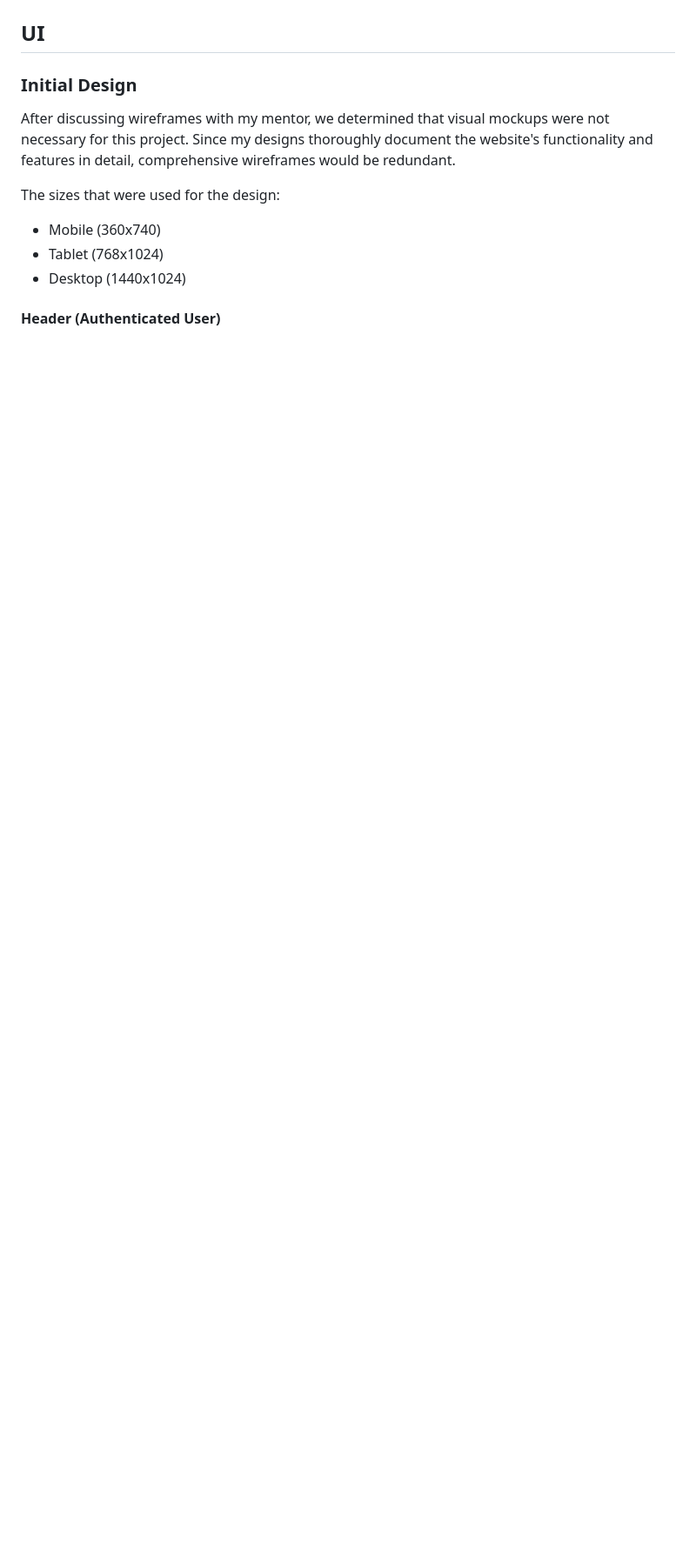
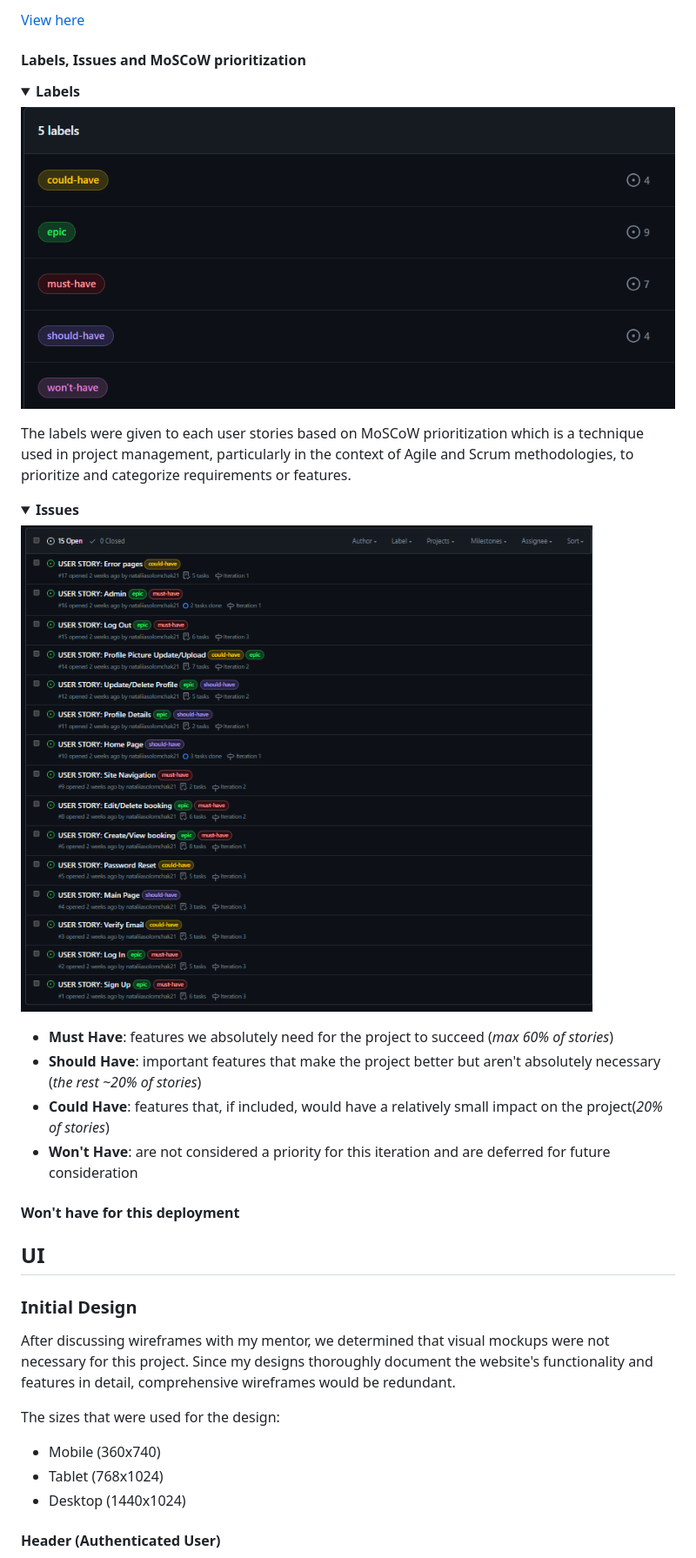
Before and after one commit to nataliiasolomchak21/moviegeek-booking, a Markdown page: README.md, the part around one of its changes. Shown at 87% size. GitHub-like rendering; pictures changed too: documentation/readme_files/issues.png (added), documentation/readme_files/labels.png (added); folded sections open; blank space fills up the shorter version.

Commit message:
Add content to Agile Methodology subsection

```diff
--- a/README.md
+++ b/README.md
@@ -78,3 +138,25 @@ The primary audience is moviegoers and cinephiles looking to conveniently book t
+[View here](https://github.com/nataliiasolomchak21/moviegeek-booking/issues)
+
+#### Labels, Issues and MoSCoW prioritization
+
+<details><summary><b>Labels</b></summary>
+
+![Labels](documentation/readme_files/labels.png)
+</details>
+
+The labels were given to each user stories based on MoSCoW prioritization which is a technique used in project management, particularly in the context of Agile and Scrum methodologies, to prioritize and categorize requirements or features.
+
+<details><summary><b>Issues</b></summary>
+
+![Issues](documentation/readme_files/issues.png)
+</details>
+
+- **Must Have**: features we absolutely need for the project to succeed (*max 60% of stories*)
+- **Should Have**:  important features that make the project better but aren't absolutely necessary (*the rest ~20% of stories*)
+- **Could Have**: features that, if included, would have a relatively small impact on the project(*20% of stories*)
+- **Won't Have**: are not considered a priority for this iteration and are deferred for future consideration
+
+#### Won't have for this deployment
 
 ## UI
 
```
Also changed, not shown: other parts of README.md (+63 -2 lines), documentation/readme_files/iteration-one.png, documentation/readme_files/iteration-three.png, documentation/readme_files/iteration-two.png, documentation/readme_files/kanban-board.png (added).
